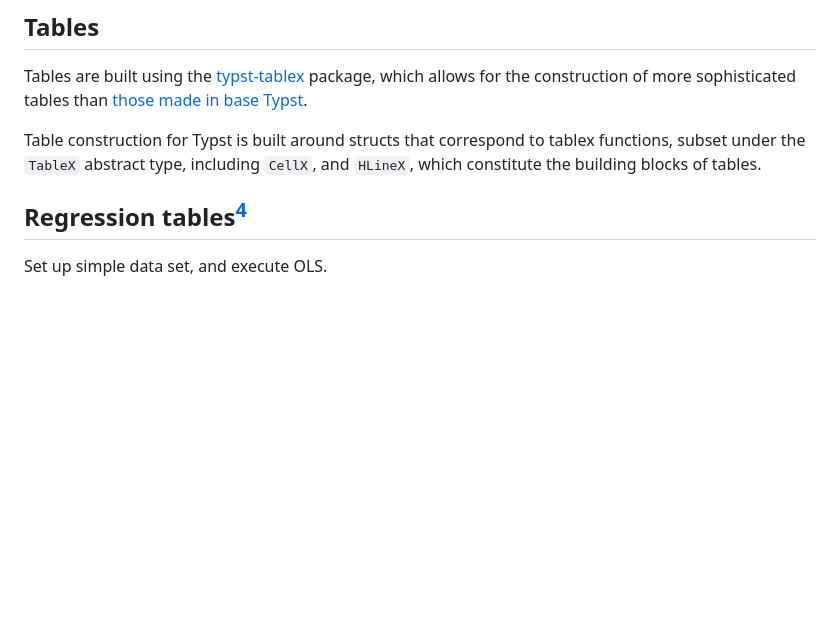
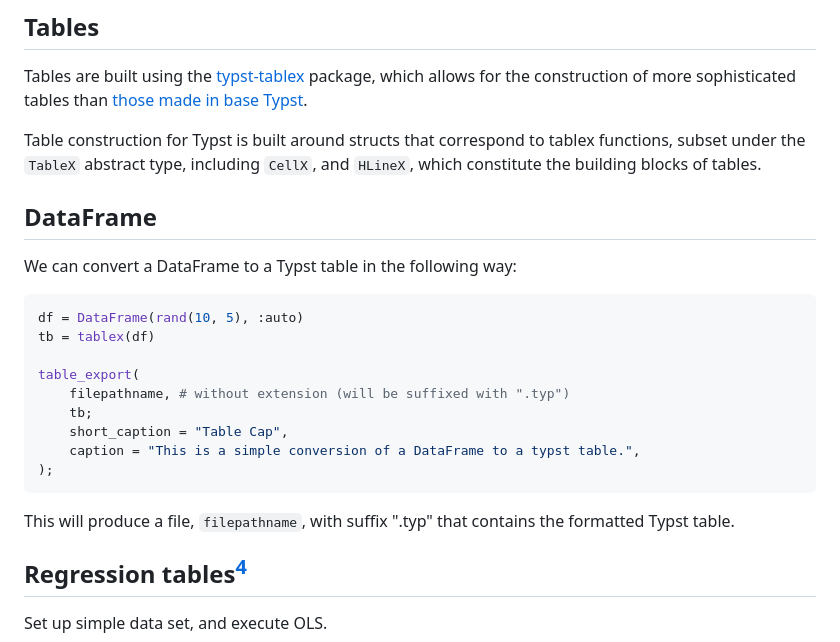
Before and after one commit to emfeltham/Typst.jl, a Markdown page: README.md, the part around the change printed below. Drawn GitHub-style; blank space fills up the shorter version.

Commit message:
add dataframe description

````diff
--- a/README.md
+++ b/README.md
@@ -24,6 +24,24 @@ Subsequently, the goal here is both to provide a set of ready-made functions com
 Tables are built using the [typst-tablex](https://github.com/PgBiel/typst-tablex) package, which allows for the construction of more sophisticated tables than [those made in base Typst](https://typst.app/docs/reference/model/table/).
 
 Table construction for Typst is built around structs that correspond to tablex functions, subset under the `TableX` abstract type, including `CellX`, and `HLineX`, which constitute the building blocks of tables.
+
+## DataFrame
+
+We can convert a DataFrame to a Typst table in the following way:
+
+```julia
+df = DataFrame(rand(10, 5), :auto)
+tb = tablex(df)
+
+table_export(
+    filepathname, # without extension (will be suffixed with ".typ")
+    tb;
+    short_caption = "Table Cap",
+    caption = "This is a simple conversion of a DataFrame to a typst table.",
+);
+```
+
+This will produce a file, `filepathname`, with suffix ".typ" that contains the formatted Typst table.
 
 ## Regression tables[^rdme-4]
 
````
Also changed, not shown: other parts of README.md (+1 -1 lines).
